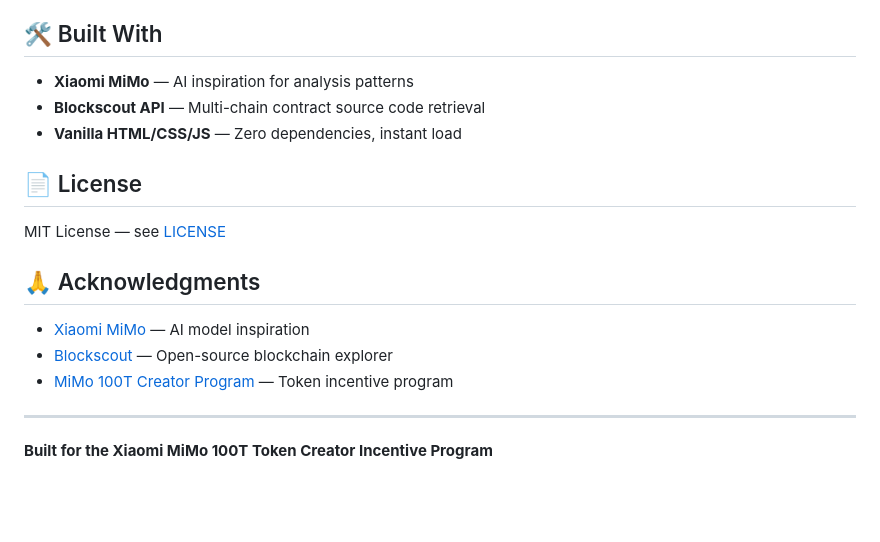
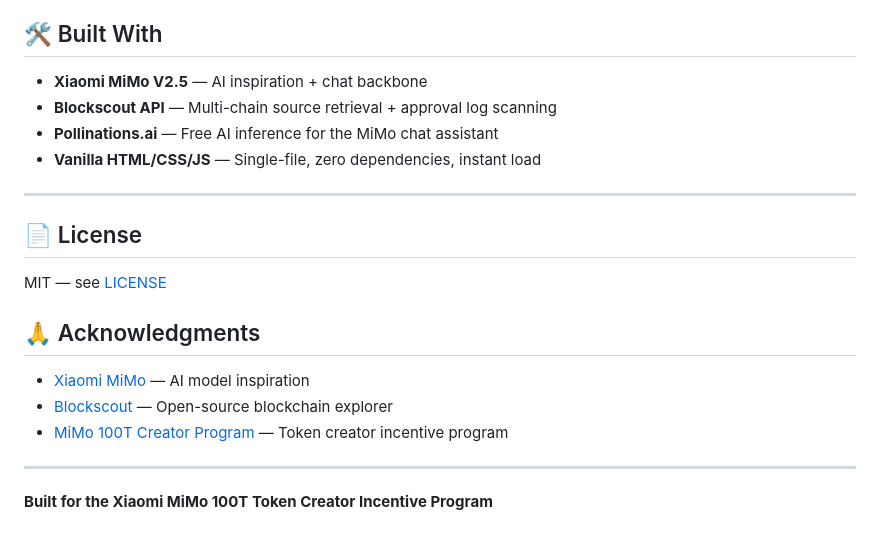
Before and after one commit to huolinger010/mimoaudit, a Markdown page: README.md, the part around one of its changes. Rendered like a GitHub page; blank space fills up the shorter version.

```diff
--- a/README.md
+++ b/README.md
@@ -103,18 +146,21 @@ Free, instant smart contract security auditor that detects vulnerabilities, opti
 ## 🛠 Built With
 
-- **Xiaomi MiMo** — AI inspiration for analysis patterns
-- **Blockscout API** — Multi-chain contract source code retrieval
-- **Vanilla HTML/CSS/JS** — Zero dependencies, instant load
+- **Xiaomi MiMo V2.5** — AI inspiration + chat backbone
+- **Blockscout API** — Multi-chain source retrieval + approval log scanning
+- **Pollinations.ai** — Free AI inference for the MiMo chat assistant
+- **Vanilla HTML/CSS/JS** — Single-file, zero dependencies, instant load
+
+---
 
 ## 📄 License
 
-MIT License — see [LICENSE](LICENSE)
+MIT — see [LICENSE](LICENSE)
 
 ## 🙏 Acknowledgments
 
 - [Xiaomi MiMo](https://mimo.xiaomi.com/) — AI model inspiration
 - [Blockscout](https://www.blockscout.com/) — Open-source blockchain explorer
-- [MiMo 100T Creator Program](https://100t.xiaomimimo.com/) — Token incentive program
+- [MiMo 100T Creator Program](https://100t.xiaomimimo.com/) — Token creator incentive program
 
 ---
 
```
Also changed, not shown: other parts of README.md (+93 -50 lines).
